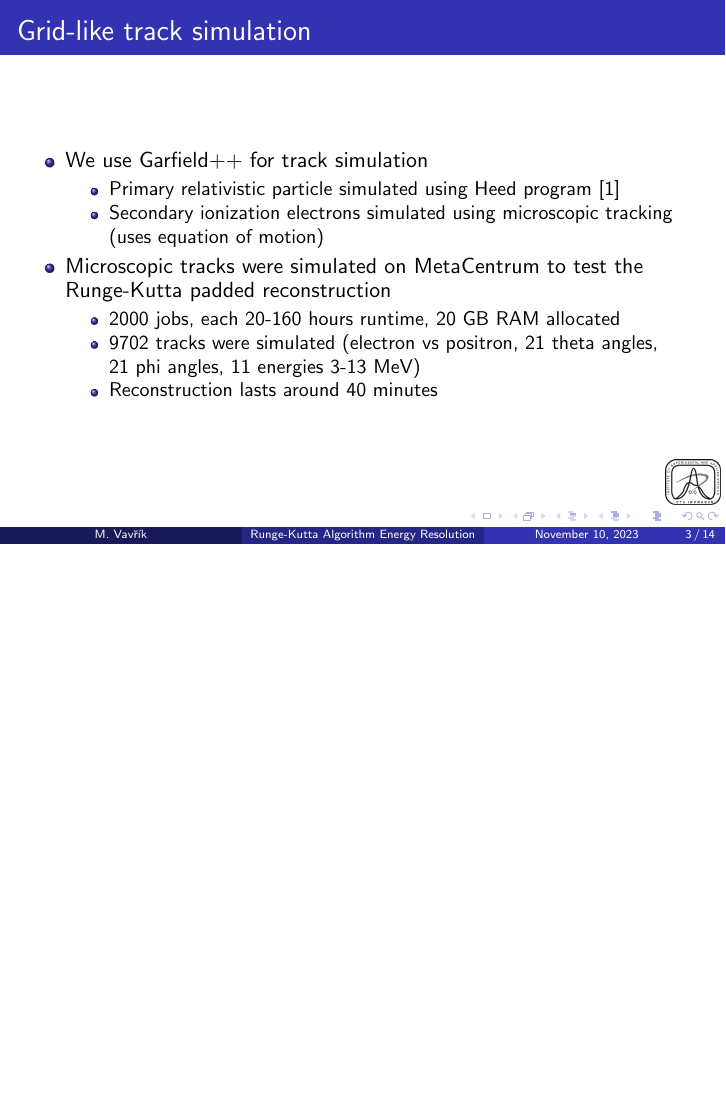
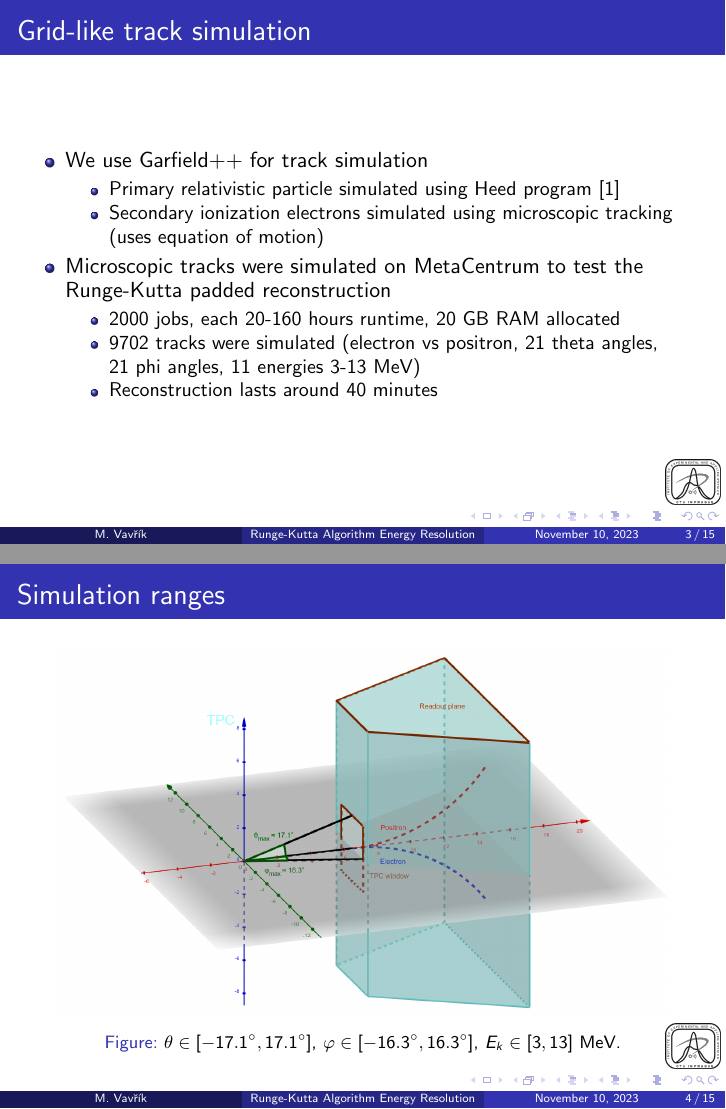
Before and after one commit to Vavrikus/x17-utef, LaTeX slides (presentations/meeting2.tex): page 4 of 22 before the commit and pages 4 and 5 of 23 after it, the two joined at a grey line, the shorter picture padded with empty space. Compiled offline with pdfLaTeX.

Commit message:
Added TPC image to presentation.

```diff
--- a/presentations/meeting2.tex
+++ b/presentations/meeting2.tex
@@ -53,6 +53,15 @@
 					\item Reconstruction lasts around 40~minutes
 				\end{itemize}
 			\end{itemize}
+		\end{frame}
+
+		\begin{frame}
+		\frametitle{Simulation ranges}
+			\begin{figure}
+				\centering
+				\includegraphics[width = 0.9 \linewidth]{images/tpc_micro_simulation.png}
+				\caption{$\theta \in [-17.1^\circ,17.1^\circ]$, $\varphi \in [-16.3^\circ,16.3^\circ]$, $ E_k \in [3,13] $~MeV.}
+			\end{figure}
 		\end{frame}
 
 	\section{Direction independent resolution}
```
Also changed, not shown: presentations/images/tpc_micro_simulation.png (added), presentations/meeting2.pdf, 1 other file.
